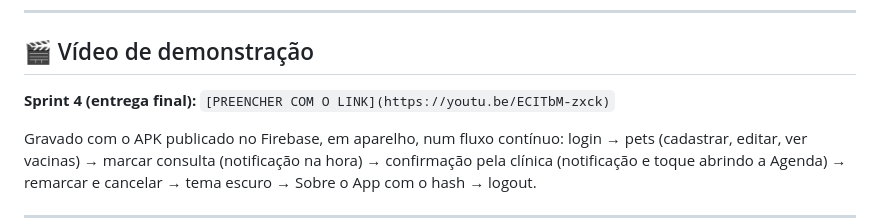
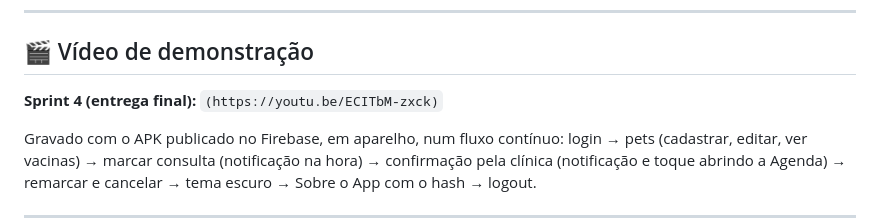
Before and after one commit to FelipeConteFerreira/PetFlow.Sprint3, a Markdown page: README.md, the part around the change. GitHub-like rendering.

Commit message:
Fix link formatting in README for Sprint 4 video

```diff
--- a/README.md
+++ b/README.md
@@ -361,7 +361,7 @@ estados vazios do aplicativo.
 
 ## 🎬 Vídeo de demonstração
 
-**Sprint 4 (entrega final):** `[PREENCHER COM O LINK](https://youtu.be/ECITbM-zxck)`
+**Sprint 4 (entrega final):** `(https://youtu.be/ECITbM-zxck)`
 
 Gravado com o APK publicado no Firebase, em aparelho, num fluxo contínuo:
 login → pets (cadastrar, editar, ver vacinas) → marcar consulta (notificação
```
